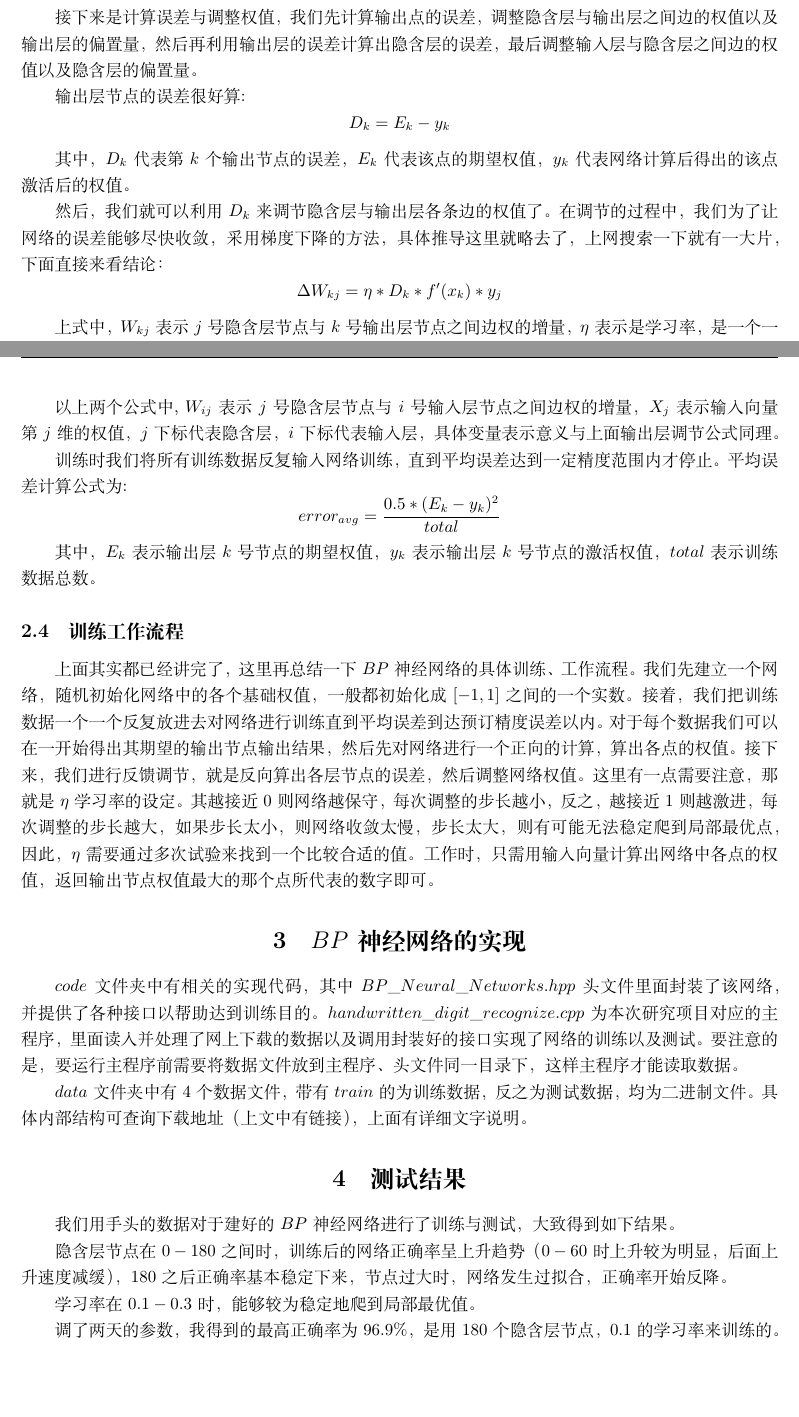
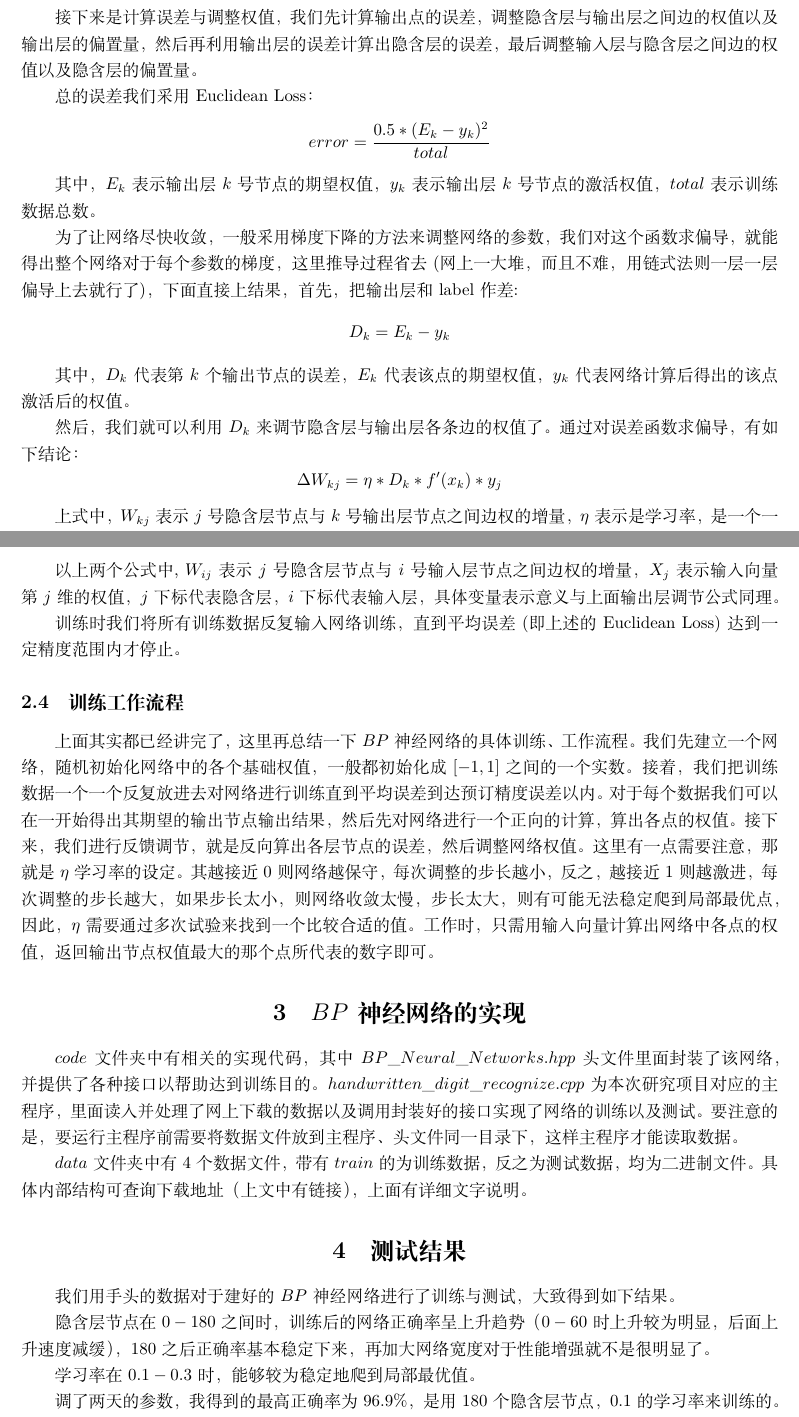
Before and after one commit to lwher/Handwritten-digits-recognize, a LaTeX document (report/report.tex): two parts of pages 6 and 7 of 8, joined at a grey line, cut so that both start at the same text, the shorter picture padded with empty space. Compiled offline with XeLaTeX.

Commit message:
Fix some BUG in the report

```diff
--- a/report/report.tex
+++ b/report/report.tex
@@ -77,10 +77,14 @@ $BP$神经网络的反馈调节过程大致可以分为三步：
 接下来我们来讲一讲如何调节参数。\par
 首先，我们先定义一个期望值，我们考虑一个训练样本数据，那么其有一个标记，也就是这张图的答案。之前我们提到过，我们最终会从$10$个输出节点中取权值最高的节点所代表的数字作为答案，再加上我们选用的激活函数$f(x)$的值域为$[0,1]$，所以我们不妨定义期望结果为$\{0,0,...,1,...,0\}$，即如果答案数字为$x$，那么$x$所代表的输出节点权值为$1$,其余输出节点都为$0$，这样我们就可以根据这个期望算出误差来调节整张网络了。\par
 接下来是计算误差与调整权值，我们先计算输出点的误差，调整隐含层与输出层之间边的权值以及输出层的偏置量，然后再利用输出层的误差计算出隐含层的误差，最后调整输入层与隐含层之间边的权值以及隐含层的偏置量。\par
-输出层节点的误差很好算:
+总的误差我们采用Euclidean Loss：
+$$error = \frac{0.5 * (E_k - y_k)^2}{total}$$ \par
+其中，$E_k$表示输出层$k$号节点的期望权值，$y_k$表示输出层$k$号节点的激活权值，$total$表示训练数据总数。 \par
+为了让网络尽快收敛，一般采用梯度下降的方法来调整网络的参数，我们对这个函数求偏导，就能得出整个网络对于每个参数的梯度，这里推导过程省去(网上一大堆，而且不难，用链式法则一层一层偏导上去就行了)，下面直接上结果，
+首先，把输出层和label作差:
 $$D_k = E_k - y_k$$ \par
 其中，$D_k$代表第$k$个输出节点的误差，$E_k$代表该点的期望权值，$y_k$代表网络计算后得出的该点激活后的权值。\par
-然后，我们就可以利用$D_k$来调节隐含层与输出层各条边的权值了。在调节的过程中，我们为了让网络的误差能够尽快收敛，采用梯度下降的方法，具体推导这里就略去了，上网搜索一下就有一大片，下面直接来看结论：
+然后，我们就可以利用$D_k$来调节隐含层与输出层各条边的权值了。通过对误差函数求偏导，有如下结论：
 $$\Delta W_{kj} = \eta * D_k * f'(x_k) * y_j$$ \par
 上式中，$W_{kj}$表示$j$号隐含层节点与$k$号输出层节点之间边权的增量，$\eta$表示是学习率，是一个一开始就定好的常数，一般为$(0,1)$区间上的一个点，$D_k$表示$k$号输出节点的误差，$f'(x_k)$ 表示$f(x_k)$ 的导数，$x_k$ 为$k$号输出节点激活前的权值，$y_j$表示隐含层$j$号节点激活后的权值。\par
 对于$f(x)$的导数，我们可以很容易地得到：
@@ -96,9 +100,7 @@ $$D_j = \sum (D_k * W_{kj})$$ \par
 $$\Delta W_{ij} = \eta * D_j * f'(x_j) * X_i$$ \par
 $$\lambda _j = \lambda _j + \eta * D_j$$ \par
 以上两个公式中, $W_{ij}$表示$j$号隐含层节点与$i$号输入层节点之间边权的增量，$X_j$表示输入向量第$j$维的权值，$j$下标代表隐含层，$i$下标代表输入层，具体变量表示意义与上面输出层调节公式同理。\par
-训练时我们将所有训练数据反复输入网络训练，直到平均误差达到一定精度范围内才停止。平均误差计算公式为:
-$$error _{avg} = \frac{0.5 * (E_k - y_k)^2}{total}$$ \par
-其中，$E_k$表示输出层$k$号节点的期望权值，$y_k$表示输出层$k$号节点的激活权值，$total$表示训练数据总数。 \par
+训练时我们将所有训练数据反复输入网络训练，直到平均误差(即上述的Euclidean Loss)达到一定精度范围内才停止。
     \subsection{训练工作流程}
 上面其实都已经讲完了，这里再总结一下$BP$神经网络的具体训练、工作流程。我们先建立一个网络，随机初始化网络中的各个基础权值，一般都初始化成$[-1,1]$之间的一个实数。接着，我们把训练数据一个一个反复放进去对网络进行训练直到平均误差到达预订精度误差以内。对于每个数据我们可以在一开始得出其期望的输出节点输出结果，然后先对网络进行一个正向的计算，算出各点的权值。接下来，我们进行反馈调节，就是反向算出各层节点的误差，然后调整网络权值。这里有一点需要注意，那就是$\eta$学习率的设定。其越接近$0$ 则网络越保守，每次调整的步长越小，反之，越接近$1$则越激进，每次调整的步长越大，如果步长太小，则网络收敛太慢，步长太大，则有可能无法稳定爬到局部最优点，因此，$\eta$ 需要通过多次试验来找到一个比较合适的值。工作时，只需用输入向量计算出网络中各点的权值，返回输出节点权值最大的那个点所代表的数字即可。
 
@@ -108,7 +110,7 @@ $data$文件夹中有$4$个数据文件，带有$train$的为训练数据，反
 
 \section{测试结果}
 我们用手头的数据对于建好的$BP$神经网络进行了训练与测试，大致得到如下结果。\par
-隐含层节点在$0-180$之间时，训练后的网络正确率呈上升趋势（$0-60$时上升较为明显，后面上升速度减缓），$180$之后正确率基本稳定下来，节点过大时，网络发生过拟合，正确率开始反降。\par
+隐含层节点在$0-180$之间时，训练后的网络正确率呈上升趋势（$0-60$时上升较为明显，后面上升速度减缓），$180$之后正确率基本稳定下来，再加大网络宽度对于性能增强就不是很明显了。\par
 学习率在$0.1-0.3$时，能够较为稳定地爬到局部最优值。\par
 调了两天的参数，我得到的最高正确率为$96.9\%$，是用$180$个隐含层节点，$0.1$的学习率来训练的。目前最高正确率网络的权值打印在了$data$文件夹的$best\_weight.out$文件中，可以使用封装好的$BP$神经网络库里面的$read\_weight()$接口来读入后进行测试。\par
 此外，除了上文中的变为完全$01$矩阵以外，我还尝试了另外一种图像初始处理的方法，那就是把边框保留下来，去掉内部的所有$1$，但测试后发现效果不如第一种方法来的好，目前最高正确率只能达到$89.6\%$。
```
Also changed, not shown: report/report.pdf, report/report.tex (4 more changed lines), 1 other file.
